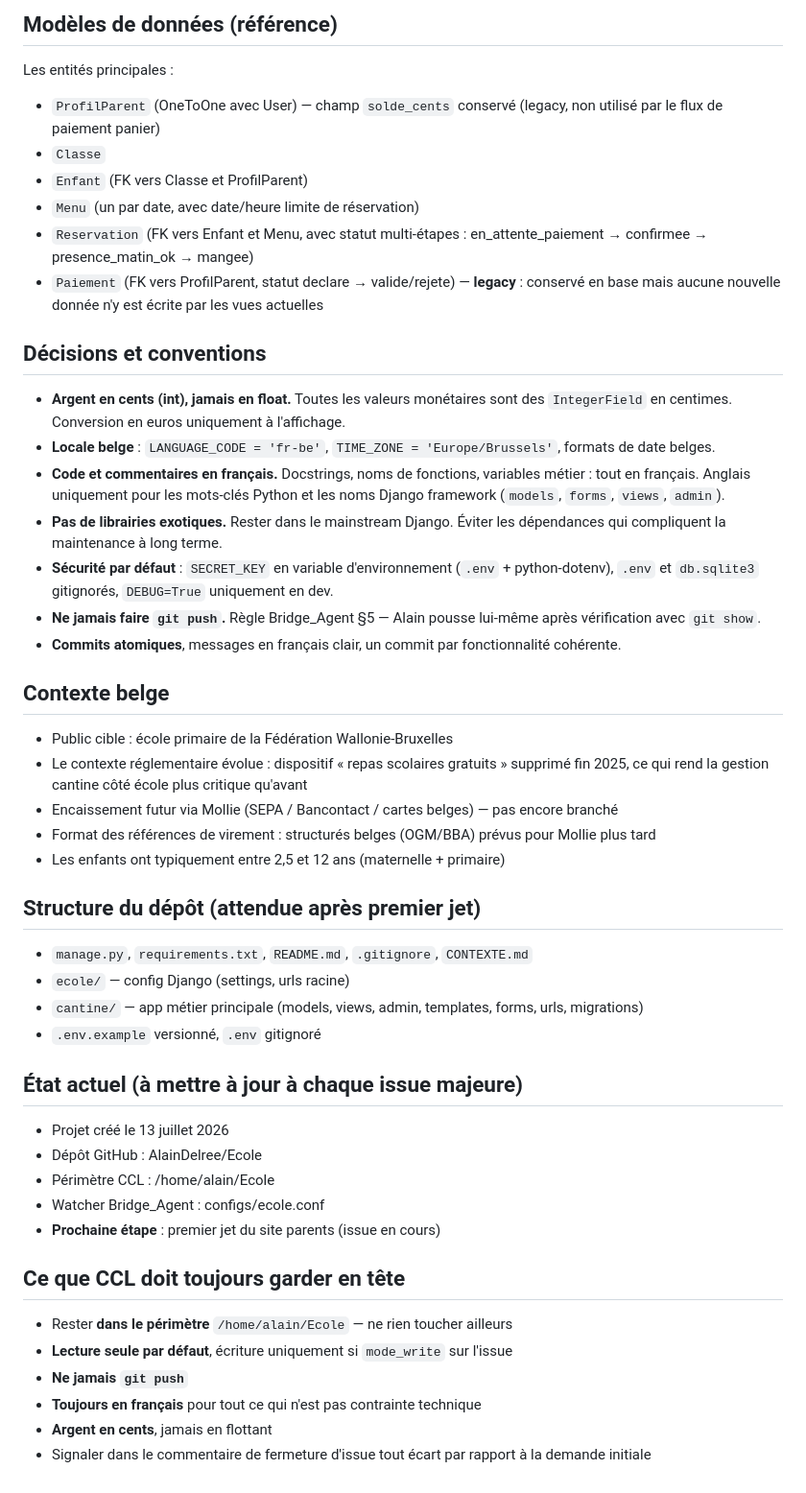
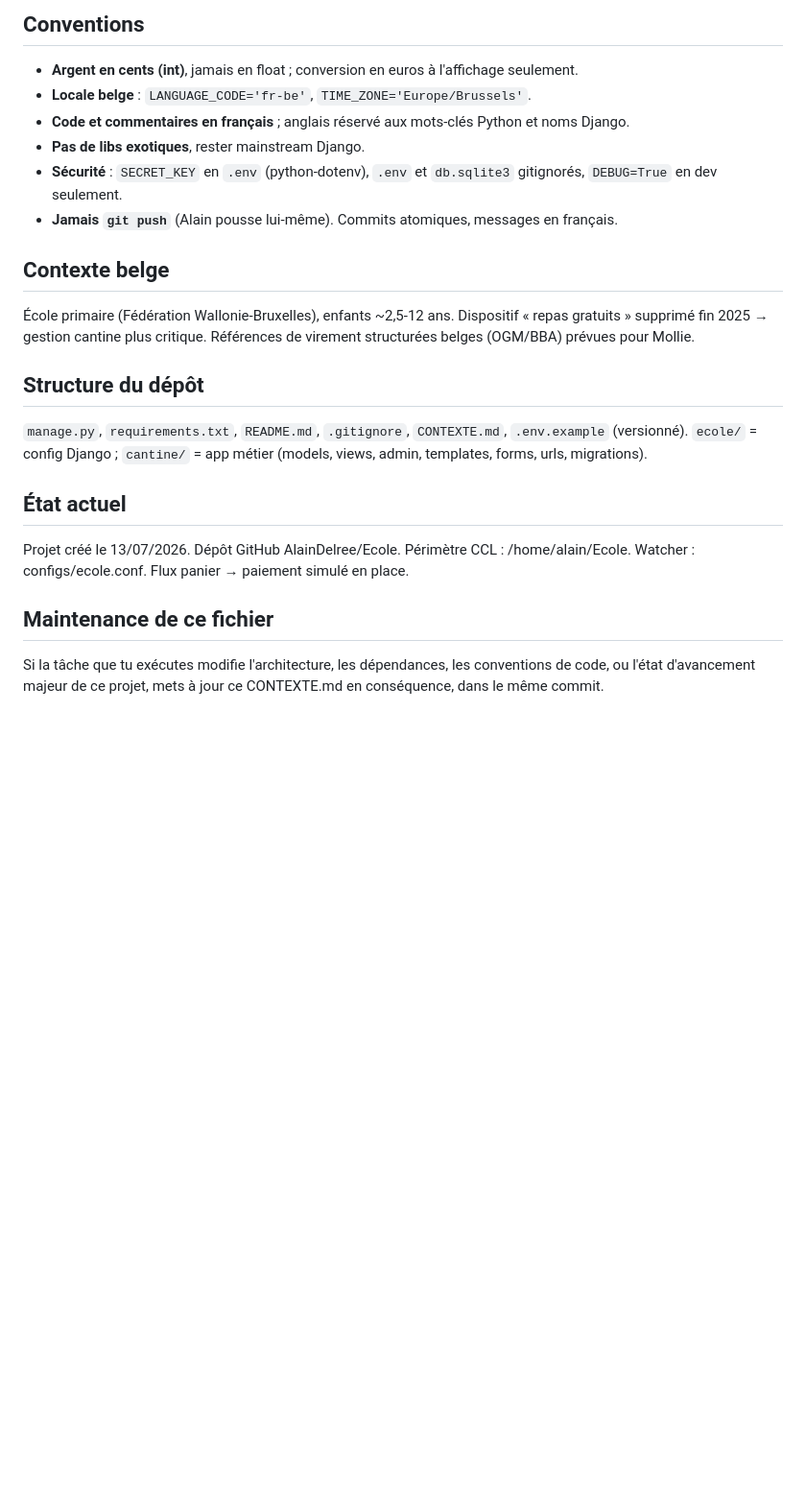
Before and after one commit to AlainDelree/Ecole, a Markdown page: CONTEXTE.md, the part around one of its changes. Shown at 96% size. Rendered like a GitHub page; blank space fills up the shorter version.

```diff
--- a/CONTEXTE.md
+++ b/CONTEXTE.md
@@ -61,53 +38,22 @@ Toutes les interfaces staff passent par l'admin Django pour l'instant — on it
 
-## Modèles de données (référence)
-
-Les entités principales :
-
-- `ProfilParent` (OneToOne avec User) — champ `solde_cents` conservé (legacy, non utilisé par le flux de paiement panier)
-- `Classe`
-- `Enfant` (FK vers Classe et ProfilParent)
-- `Menu` (un par date, avec date/heure limite de réservation)
-- `Reservation` (FK vers Enfant et Menu, avec statut multi-étapes : en_attente_paiement → confirmee → presence_matin_ok → mangee)
-- `Paiement` (FK vers ProfilParent, statut declare → valide/rejete) — **legacy** : conservé en base mais aucune nouvelle donnée n'y est écrite par les vues actuelles
-
-## Décisions et conventions
-
-- **Argent en cents (int), jamais en float.** Toutes les valeurs monétaires sont des `IntegerField` en centimes. Conversion en euros uniquement à l'affichage.
-- **Locale belge** : `LANGUAGE_CODE = 'fr-be'`, `TIME_ZONE = 'Europe/Brussels'`, formats de date belges.
-- **Code et commentaires en français.** Docstrings, noms de fonctions, variables métier : tout en français. Anglais uniquement pour les mots-clés Python et les noms Django framework (`models`, `forms`, `views`, `admin`).
-- **Pas de librairies exotiques.** Rester dans le mainstream Django. Éviter les dépendances qui compliquent la maintenance à long terme.
-- **Sécurité par défaut** : `SECRET_KEY` en variable d'environnement (`.env` + python-dotenv), `.env` et `db.sqlite3` gitignorés, `DEBUG=True` uniquement en dev.
-- **Ne jamais faire `git push`.** Règle Bridge_Agent §5 — Alain pousse lui-même après vérification avec `git show`.
-- **Commits atomiques**, messages en français clair, un commit par fonctionnalité cohérente.
+## Conventions
+- **Argent en cents (int)**, jamais en float ; conversion en euros à l'affichage seulement.
+- **Locale belge** : `LANGUAGE_CODE='fr-be'`, `TIME_ZONE='Europe/Brussels'`.
+- **Code et commentaires en français** ; anglais réservé aux mots-clés Python et noms Django.
+- **Pas de libs exotiques**, rester mainstream Django.
+- **Sécurité** : `SECRET_KEY` en `.env` (python-dotenv), `.env` et `db.sqlite3` gitignorés, `DEBUG=True` en dev seulement.
+- **Jamais `git push`** (Alain pousse lui-même). Commits atomiques, messages en français.
 
 ## Contexte belge
+École primaire (Fédération Wallonie-Bruxelles), enfants ~2,5-12 ans. Dispositif « repas gratuits » supprimé fin 2025 → gestion cantine plus critique. Références de virement structurées belges (OGM/BBA) prévues pour Mollie.
 
-- Public cible : école primaire de la Fédération Wallonie-Bruxelles
-- Le contexte réglementaire évolue : dispositif « repas scolaires gratuits » supprimé fin 2025, ce qui rend la gestion cantine côté école plus critique qu'avant
-- Encaissement futur via Mollie (SEPA / Bancontact / cartes belges) — pas encore branché
-- Format des références de virement : structurés belges (OGM/BBA) prévus pour Mollie plus tard
-- Les enfants ont typiquement entre 2,5 et 12 ans (maternelle + primaire)
+## Structure du dépôt
+`manage.py`, `requirements.txt`, `README.md`, `.gitignore`, `CONTEXTE.md`, `.env.example` (versionné). `ecole/` = config Django ; `cantine/` = app métier (models, views, admin, templates, forms, urls, migrations).
 
-## Structure du dépôt (attendue après premier jet)
+## État actuel
+Projet créé le 13/07/2026. Dépôt GitHub AlainDelree/Ecole. Périmètre CCL : /home/alain/Ecole. Watcher : configs/ecole.conf. Flux panier → paiement simulé en place.
 
-- `manage.py`, `requirements.txt`, `README.md`, `.gitignore`, `CONTEXTE.md`
-- `ecole/` — config Django (settings, urls racine)
-- `cantine/` — app métier principale (models, views, admin, templates, forms, urls, migrations)
-- `.env.example` versionné, `.env` gitignoré
-
-## État actuel (à mettre à jour à chaque issue majeure)
-
-- Projet créé le 13 juillet 2026
-- Dépôt GitHub : AlainDelree/Ecole
-- Périmètre CCL : /home/alain/Ecole
-- Watcher Bridge_Agent : configs/ecole.conf
-- **Prochaine étape** : premier jet du site parents (issue en cours)
-
-## Ce que CCL doit toujours garder en tête
-
-- Rester **dans le périmètre** `/home/alain/Ecole` — ne rien toucher ailleurs
-- **Lecture seule par défaut**, écriture uniquement si `mode_write` sur l'issue
-- **Ne jamais `git push`**
-- **Toujours en français** pour tout ce qui n'est pas contrainte technique
-- **Argent en cents**, jamais en flottant
-- Signaler dans le commentaire de fermeture d'issue tout écart par rapport à la demande initiale
+## Maintenance de ce fichier
+Si la tâche que tu exécutes modifie l'architecture, les dépendances, les
+conventions de code, ou l'état d'avancement majeur de ce projet, mets à
+jour ce CONTEXTE.md en conséquence, dans le même commit.
```
Also changed, not shown: other parts of CONTEXTE.md (+26 -49 lines).
